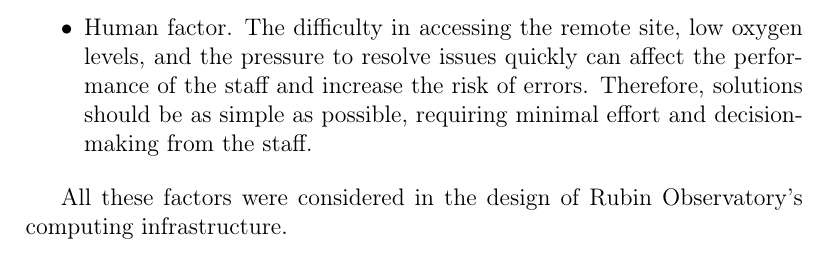
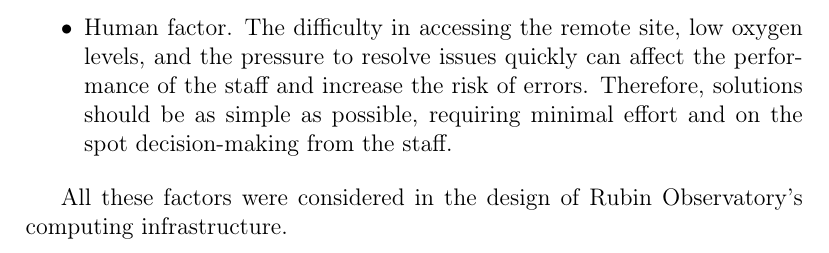
Before and after one commit to lsst/rtn-091, a LaTeX paper (RTN-091.tex, which reads body.tex): part of page 4 of 6, cut so that both start at the same text. Compiled offline with pdfLaTeX.

Commit message:
Update body.tex
Co-authored-by: wil <womullan@lsst.org>

```diff
--- a/body.tex
+++ b/body.tex
@@ -32,7 +32,7 @@
 \item Harsh environmental conditions. As a direct consequence, hardware failures are inevitable, making it essential for the observatory to be well-prepared for such incidents.
 \item Unreliable power grid. Power outages are almost unavoidable without a dedicated power station near the observatory.
 \item Limited accessibility in urgent situations. The time required for an engineer to reach the site after an alert is triggered must be considered. At Rubin Observatory, this response time is at least three hours, which can be critical for hardware failures. While some observatories mitigate this challenge by implementing shift-based staffing, vendor support remains constrained by the same logistical barriers. As a result, shipping and delivery of replacement parts can take several days.
-\item Human factor. The difficulty in accessing the remote site, low oxygen levels, and the pressure to resolve issues quickly can affect the performance of the staff and increase the risk of errors. Therefore, solutions should be as simple as possible, requiring minimal effort and decision-making from the staff.
+\item Human factor. The difficulty in accessing the remote site, low oxygen levels, and the pressure to resolve issues quickly can affect the performance of the staff and increase the risk of errors. Therefore, solutions should be as simple as possible, requiring minimal effort and on the spot decision-making from the staff.
 \end {itemize}
 
 All these factors were considered in the design of Rubin Observatory's computing infrastructure.
```
